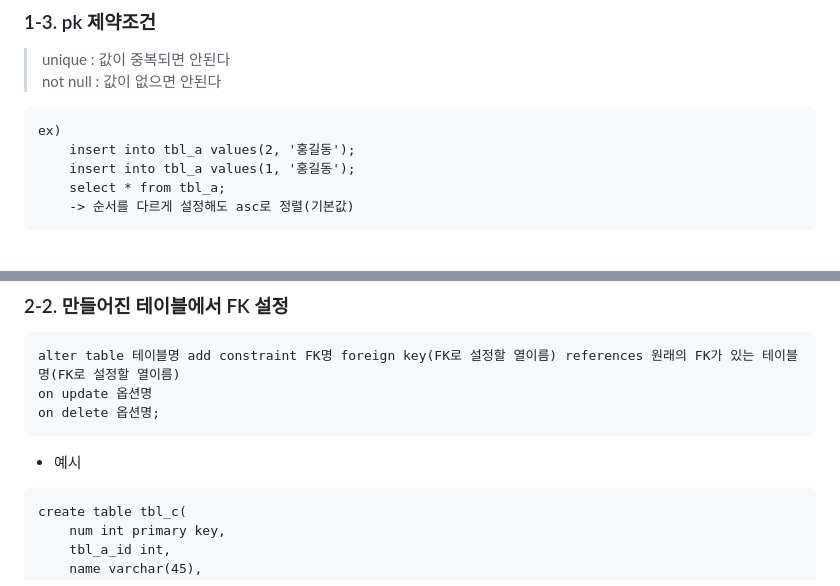
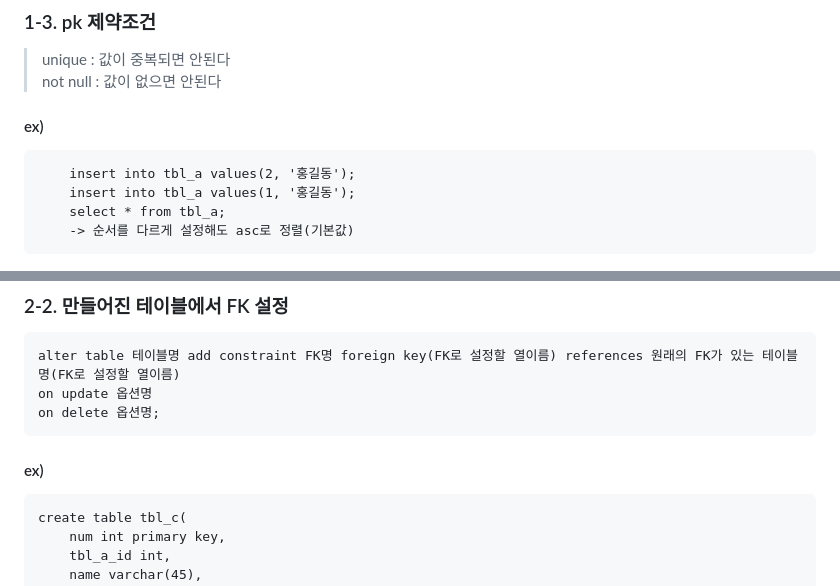
Before and after one commit to jiyoung79/StudyFiles, a Markdown page: Database/06 Constraint.md, 2 parts joined by grey strips. Drawn GitHub-style.

````diff
--- a/Database/06 Constraint.md
+++ b/Database/06 Constraint.md
@@ -39,8 +38,9 @@ delete from 테이블명; 을 하고나면 숫자가 처음부터 매겨지지
 > unique : 값이 중복되면 안된다<br>
 > not null : 값이 없으면 안된다<br>
 
+#### ex) <br>
+
 ```
-ex)
 	insert into tbl_a values(2, '홍길동');
 	insert into tbl_a values(1, '홍길동');
 	select * from tbl_a;
@@ -94,7 +94,7 @@ on update 옵션명
 on delete 옵션명;
 ```
 
-* 예시
+#### ex) <br>
 
 ```
 create table tbl_c(
````
Also changed, not shown: other parts of Database/06 Constraint.md (+0 -1 lines).
